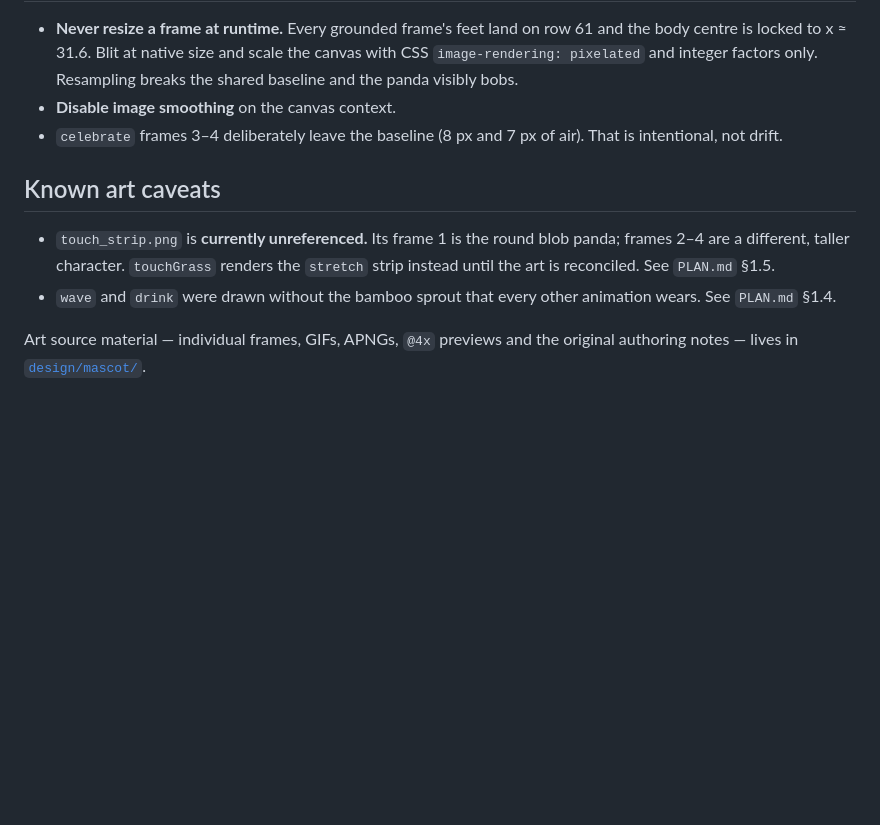
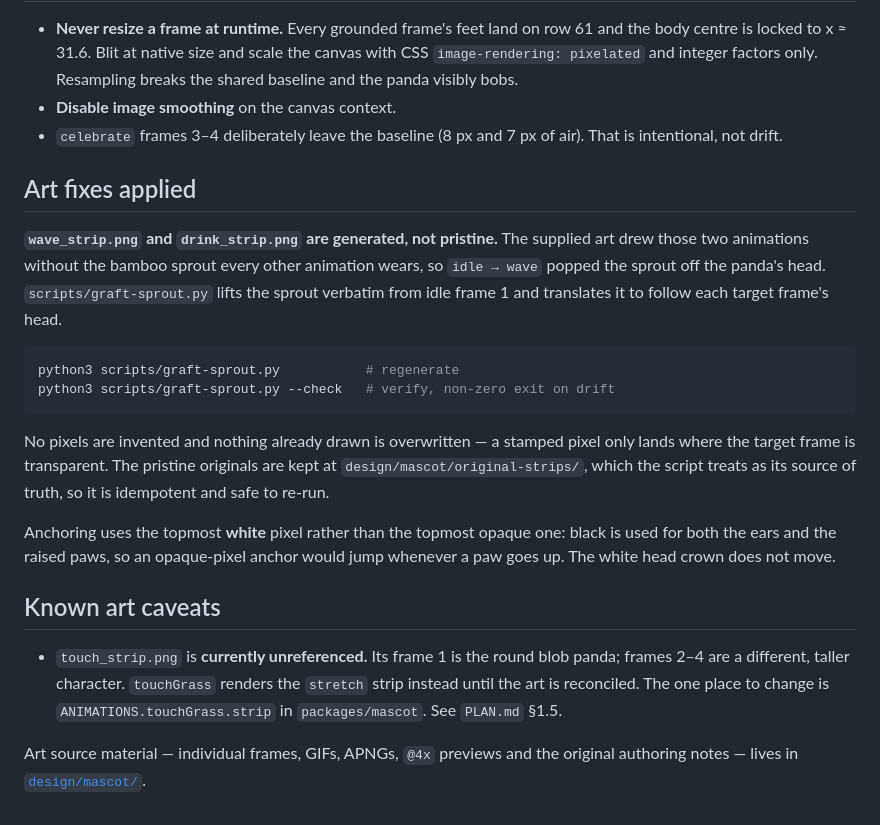
Before and after one commit to shravanibnikam/pandy, a Markdown page: assets/mascot/README.md, the part around the change. GitHub-like rendering; blank space fills up the shorter version.

````diff
--- a/assets/mascot/README.md
+++ b/assets/mascot/README.md
@@ -33,13 +33,34 @@ runtime animation config (FPS, loop behaviour, state→strip mapping) lives in
 - `celebrate` frames 3–4 deliberately leave the baseline (8 px and 7 px of air).
   That is intentional, not drift.
 
+## Art fixes applied
+
+**`wave_strip.png` and `drink_strip.png` are generated, not pristine.** The
+supplied art drew those two animations without the bamboo sprout every other
+animation wears, so `idle → wave` popped the sprout off the panda's head.
+`scripts/graft-sprout.py` lifts the sprout verbatim from idle frame 1 and
+translates it to follow each target frame's head.
+
+```bash
+python3 scripts/graft-sprout.py           # regenerate
+python3 scripts/graft-sprout.py --check   # verify, non-zero exit on drift
+```
+
+No pixels are invented and nothing already drawn is overwritten — a stamped
+pixel only lands where the target frame is transparent. The pristine originals
+are kept at `design/mascot/original-strips/`, which the script treats as its
+source of truth, so it is idempotent and safe to re-run.
+
+Anchoring uses the topmost **white** pixel rather than the topmost opaque one:
+black is used for both the ears and the raised paws, so an opaque-pixel anchor
+would jump whenever a paw goes up. The white head crown does not move.
+
 ## Known art caveats
 
 - `touch_strip.png` is **currently unreferenced.** Its frame 1 is the round blob
   panda; frames 2–4 are a different, taller character. `touchGrass` renders the
-  `stretch` strip instead until the art is reconciled. See `PLAN.md` §1.5.
-- `wave` and `drink` were drawn without the bamboo sprout that every other
-  animation wears. See `PLAN.md` §1.4.
+  `stretch` strip instead until the art is reconciled. The one place to change
+  is `ANIMATIONS.touchGrass.strip` in `packages/mascot`. See `PLAN.md` §1.5.
 
 Art source material — individual frames, GIFs, APNGs, `@4x` previews and the
 original authoring notes — lives in [`design/mascot/`](../../design/mascot/).
````
Also changed, not shown: assets/mascot/strips/drink_strip.png, assets/mascot/strips/wave_strip.png, 14 other files.
